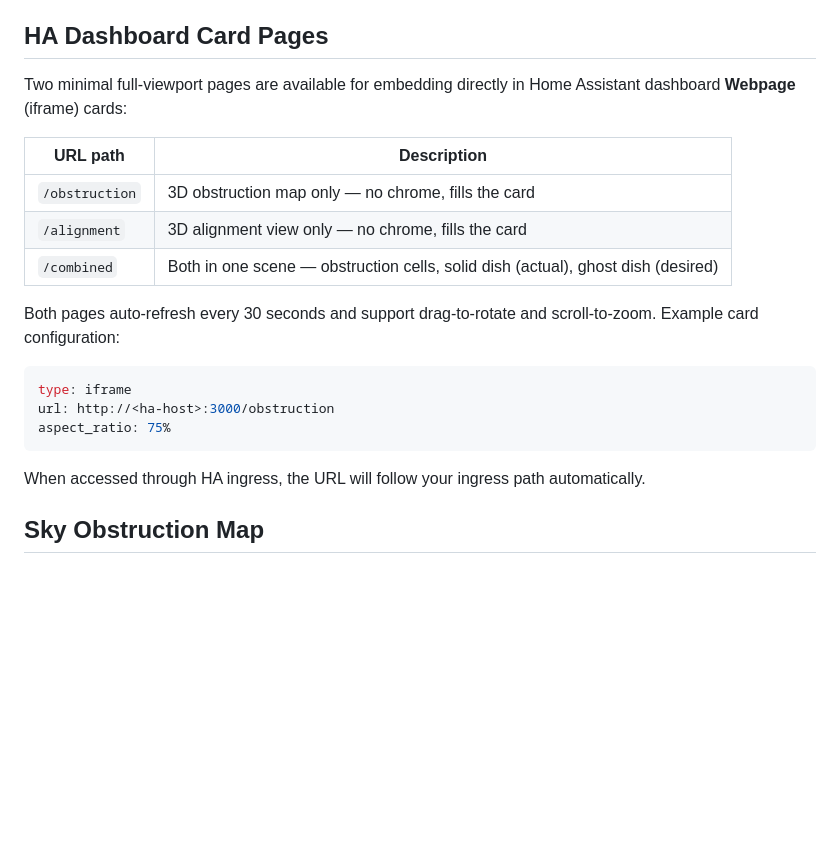
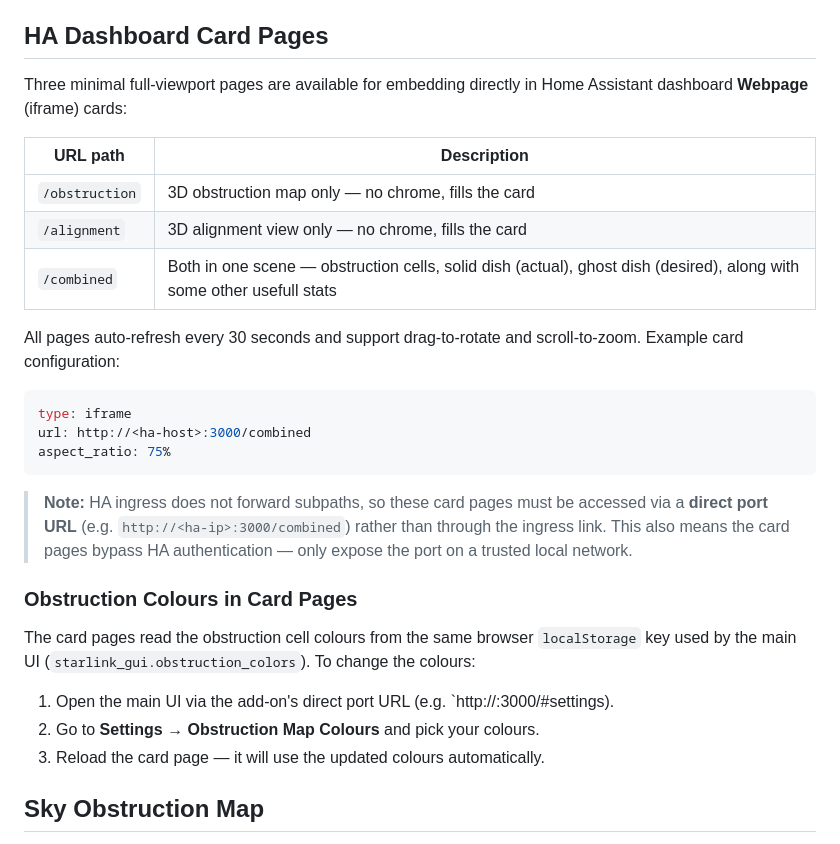
Before and after one commit to timmchugh11/haos-addons, a Markdown page: starlink_gui/README.md, the part around the change. GitHub-like rendering; blank space fills up the shorter version.

Commit message:
feat: update README to include new card page and obstruction color settings instructions

````diff
--- a/starlink_gui/README.md
+++ b/starlink_gui/README.md
@@ -77,26 +77,38 @@ you can leave it internal and use ingress only.
 
 ## HA Dashboard Card Pages
 
-Two minimal full-viewport pages are available for embedding directly in Home
+Three minimal full-viewport pages are available for embedding directly in Home
 Assistant dashboard **Webpage** (iframe) cards:
 
 | URL path | Description |
 |---|---|
 | `/obstruction` | 3D obstruction map only — no chrome, fills the card |
 | `/alignment` | 3D alignment view only — no chrome, fills the card |
-| `/combined` | Both in one scene — obstruction cells, solid dish (actual), ghost dish (desired) |
+| `/combined` | Both in one scene — obstruction cells, solid dish (actual), ghost dish (desired), along with some other usefull stats |
 
-Both pages auto-refresh every 30 seconds and support drag-to-rotate and
+All pages auto-refresh every 30 seconds and support drag-to-rotate and
 scroll-to-zoom. Example card configuration:
 
 ```yaml
 type: iframe
-url: http://<ha-host>:3000/obstruction
+url: http://<ha-host>:3000/combined
 aspect_ratio: 75%
 ```
 
-When accessed through HA ingress, the URL will follow your ingress path
-automatically.
+> **Note:** HA ingress does not forward subpaths, so these card pages must be
+> accessed via a **direct port URL** (e.g. `http://<ha-ip>:3000/combined`)
+> rather than through the ingress link. This also means the card pages bypass HA
+> authentication — only expose the port on a trusted local network.
+
+### Obstruction Colours in Card Pages
+
+The card pages read the obstruction cell colours from the same browser
+`localStorage` key used by the main UI (`starlink_gui.obstruction_colors`).
+To change the colours:
+
+1. Open the main UI via the add-on's direct port URL (e.g. `http://<ha-ip>:3000/#settings).
+2. Go to **Settings → Obstruction Map Colours** and pick your colours.
+3. Reload the card page — it will use the updated colours automatically.
 
 ## Sky Obstruction Map
 
````
